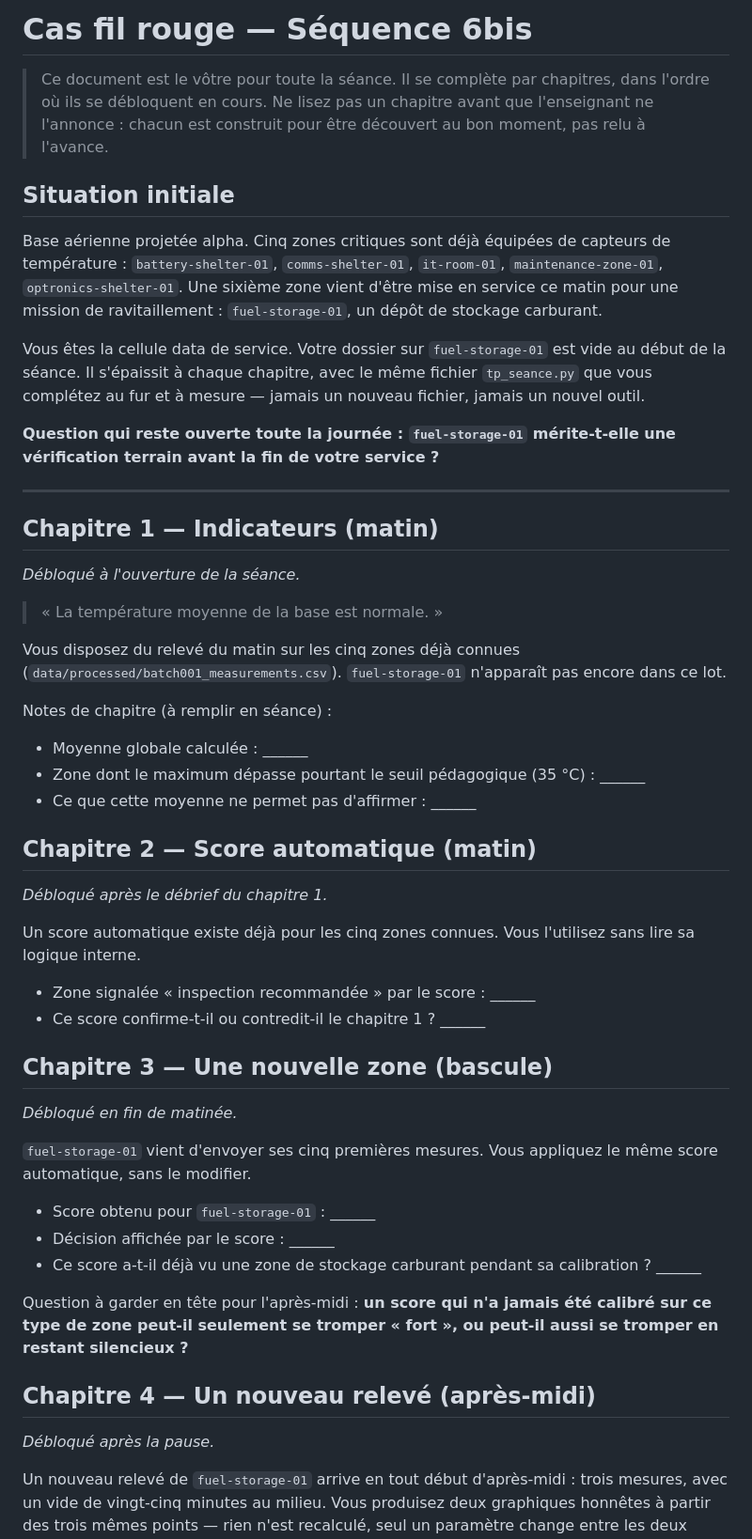
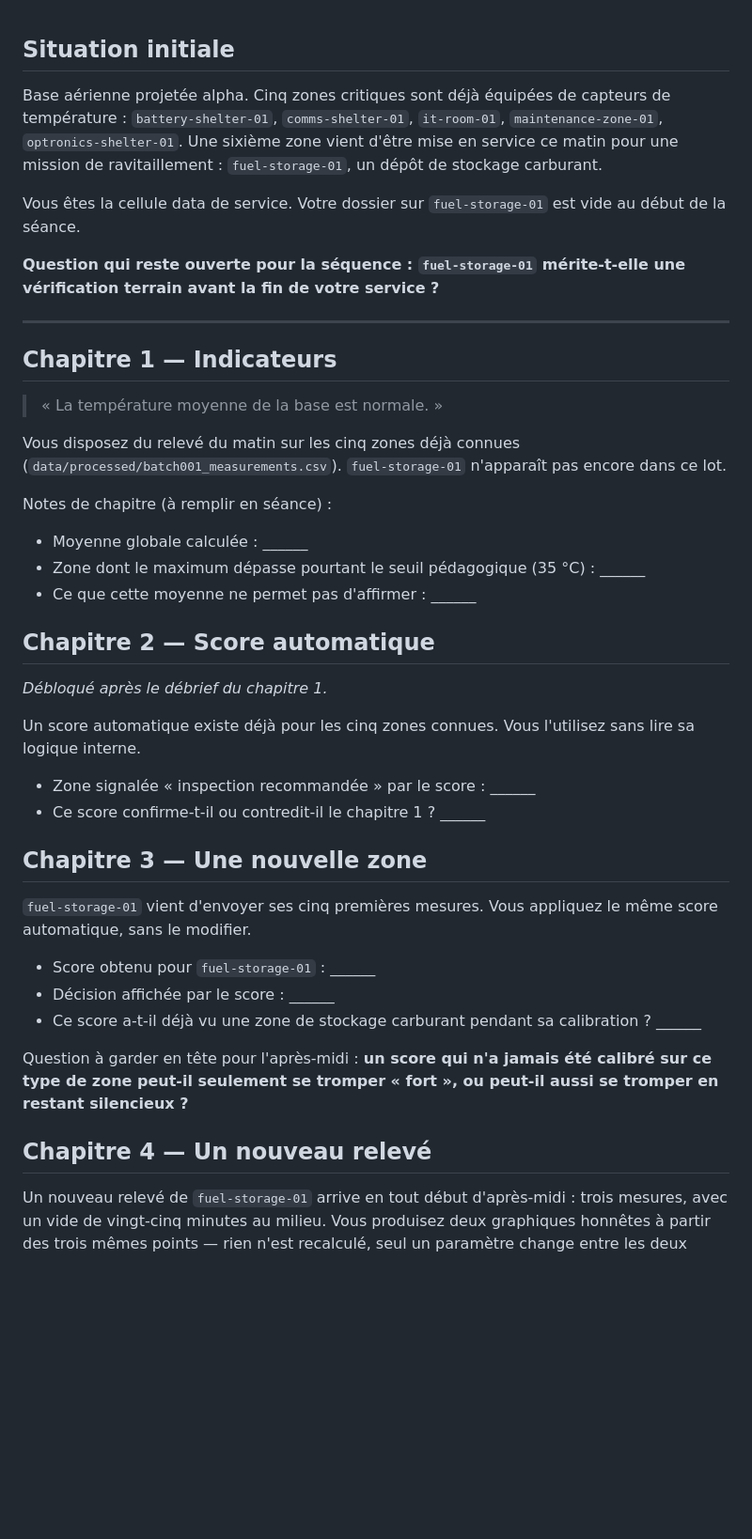
Before and after one commit to bedalmas1/SFN_ETL_etudiant, a Markdown page: sessions/s06bis_indicators_visualization_briefing/cas_fil_rouge.md, the part around the change. Shown at 94% size. Drawn GitHub-style; blank space fills up the shorter version.

```diff
--- a/sessions/s06bis_indicators_visualization_briefing/cas_fil_rouge.md
+++ b/sessions/s06bis_indicators_visualization_briefing/cas_fil_rouge.md
@@ -1,20 +1,14 @@
-# Cas fil rouge — Séquence 6bis
-
-> Ce document est le vôtre pour toute la séance. Il se complète par chapitres, dans l'ordre où ils se débloquent en cours. Ne lisez pas un chapitre avant que l'enseignant ne l'annonce : chacun est construit pour être découvert au bon moment, pas relu à l'avance.
-
 ## Situation initiale
 
 Base aérienne projetée alpha. Cinq zones critiques sont déjà équipées de capteurs de température : `battery-shelter-01`, `comms-shelter-01`, `it-room-01`, `maintenance-zone-01`, `optronics-shelter-01`. Une sixième zone vient d'être mise en service ce matin pour une mission de ravitaillement : `fuel-storage-01`, un dépôt de stockage carburant.
 
-Vous êtes la cellule data de service. Votre dossier sur `fuel-storage-01` est vide au début de la séance. Il s'épaissit à chaque chapitre, avec le même fichier `tp_seance.py` que vous complétez au fur et à mesure — jamais un nouveau fichier, jamais un nouvel outil.
+Vous êtes la cellule data de service. Votre dossier sur `fuel-storage-01` est vide au début de la séance.
 
-**Question qui reste ouverte toute la journée : `fuel-storage-01` mérite-t-elle une vérification terrain avant la fin de votre service ?**
+**Question qui reste ouverte pour la séquence : `fuel-storage-01` mérite-t-elle une vérification terrain avant la fin de votre service ?**
 
 ---
 
-## Chapitre 1 — Indicateurs (matin)
-
-*Débloqué à l'ouverture de la séance.*
+## Chapitre 1 — Indicateurs
 
 > « La température moyenne de la base est normale. »
 
@@ -26,7 +20,7 @@ Notes de chapitre (à remplir en séance) :
 - Zone dont le maximum dépasse pourtant le seuil pédagogique (35 °C) : ______
 - Ce que cette moyenne ne permet pas d'affirmer : ______
 
-## Chapitre 2 — Score automatique (matin)
+## Chapitre 2 — Score automatique
 
 *Débloqué après le débrief du chapitre 1.*
 
@@ -35,9 +29,7 @@ Un score automatique existe déjà pour les cinq zones connues. Vous l'utilisez
 - Zone signalée « inspection recommandée » par le score : ______
 - Ce score confirme-t-il ou contredit-il le chapitre 1 ? ______
 
-## Chapitre 3 — Une nouvelle zone (bascule)
-
-*Débloqué en fin de matinée.*
+## Chapitre 3 — Une nouvelle zone
 
 `fuel-storage-01` vient d'envoyer ses cinq premières mesures. Vous appliquez le même score automatique, sans le modifier.
 
@@ -47,9 +39,7 @@ Un score automatique existe déjà pour les cinq zones connues. Vous l'utilisez
 
 Question à garder en tête pour l'après-midi : **un score qui n'a jamais été calibré sur ce type de zone peut-il seulement se tromper « fort », ou peut-il aussi se tromper en restant silencieux ?**
 
-## Chapitre 4 — Un nouveau relevé (après-midi)
-
-*Débloqué après la pause.*
+## Chapitre 4 — Un nouveau relevé
 
 Un nouveau relevé de `fuel-storage-01` arrive en tout début d'après-midi : trois mesures, avec un vide de vingt-cinq minutes au milieu. Vous produisez deux graphiques honnêtes à partir des trois mêmes points — rien n'est recalculé, seul un paramètre change entre les deux appels.
 
```
